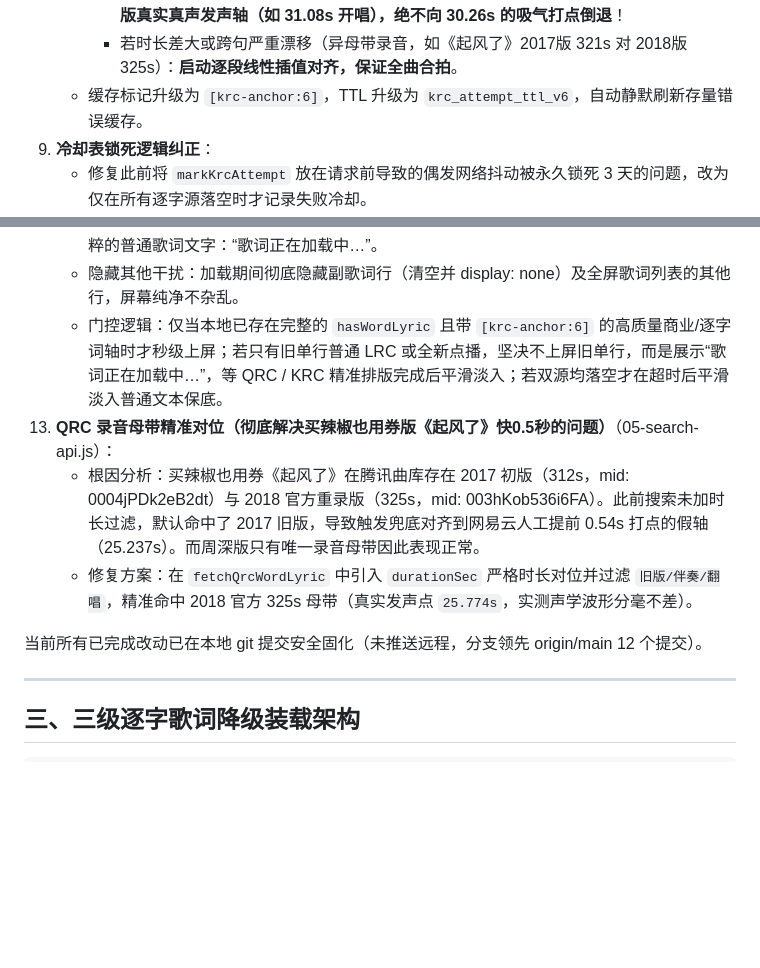
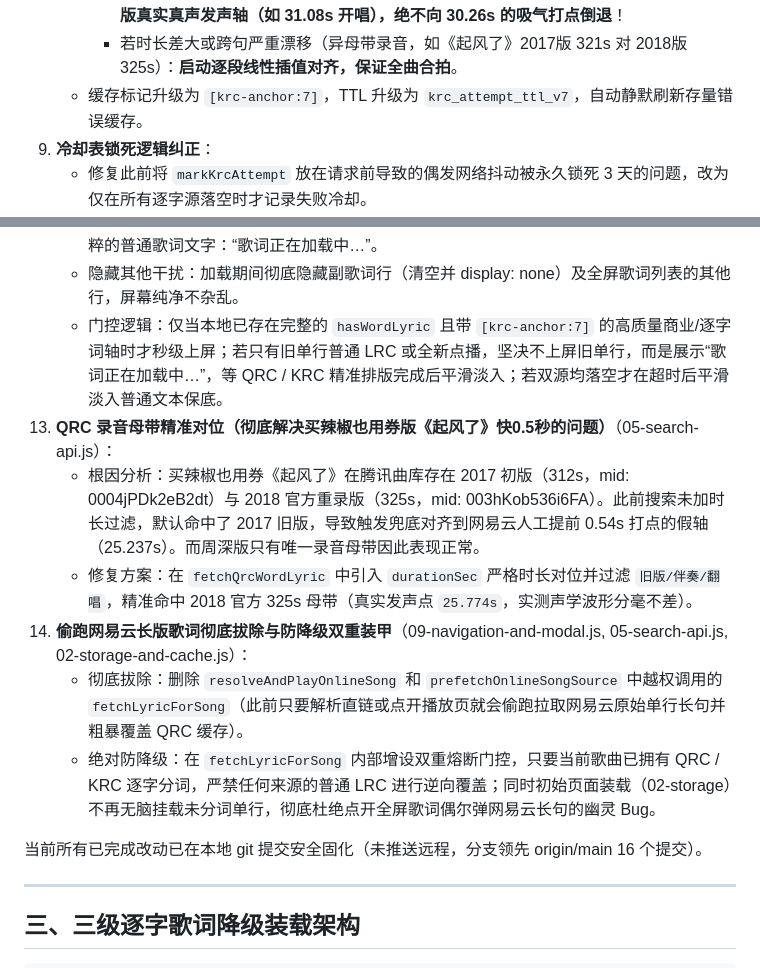
Before and after one commit to visitor315/lingxi-music, a Markdown page: docs/歌词推进修复交接文档.md, 2 parts joined by grey strips. GitHub-like rendering; blank space fills up the shorter version.

Commit message:
docs: record elimination of rogue fetchLyricForSong and anti-downgrade shield in handover document

```diff
--- a/docs/歌词推进修复交接文档.md
+++ b/docs/歌词推进修复交接文档.md
@@ -33,7 +33,7 @@
    - **智能母带与吸气声保护（解决呼吸声提前算歌词问题）**：
      - 若音频时长与 KRC/QRC 时长相符（3 秒内）且两源行差极差小于 2.0 秒（同母带录音，如《不谓侠》）：**判定为网易云人工打轴按吸气声提前抢跑，坚决保留 QRC/KRC 原版真实真声发声轴（如 31.08s 开唱），绝不向 30.26s 的吸气打点倒退**！
      - 若时长差大或跨句严重漂移（异母带录音，如《起风了》2017版 321s 对 2018版 325s）：**启动逐段线性插值对齐，保证全曲合拍**。
-   - 缓存标记升级为 `[krc-anchor:6]`，TTL 升级为 `krc_attempt_ttl_v6`，自动静默刷新存量错误缓存。
+   - 缓存标记升级为 `[krc-anchor:7]`，TTL 升级为 `krc_attempt_ttl_v7`，自动静默刷新存量错误缓存。
 9. **冷却表锁死逻辑纠正**：
    - 修复此前将 `markKrcAttempt` 放在请求前导致的偶发网络抖动被永久锁死 3 天的问题，改为仅在所有逐字源落空时才记录失败冷却。
 10. **并发竞争消除与歌词排版稳定化**（05-search-api.js）：
@@ -42,12 +42,15 @@
 12. **极简歌词加载过渡与普通长句拦截门控**（03-audio-core.js, 08-lyrics-ui.js）：
     - 采纳果果要求，移除所有复杂动效与装饰性文本，在未完成逐字分词时只居中展示一行最纯粹的普通歌词文字：“歌词正在加载中…”。
     - 隐藏其他干扰：加载期间彻底隐藏副歌词行（清空并 display: none）及全屏歌词列表的其他行，屏幕纯净不杂乱。
-    - 门控逻辑：仅当本地已存在完整的 `hasWordLyric` 且带 `[krc-anchor:6]` 的高质量商业/逐字词轴时才秒级上屏；若只有旧单行普通 LRC 或全新点播，坚决不上屏旧单行，而是展示“歌词正在加载中…”，等 QRC / KRC 精准排版完成后平滑淡入；若双源均落空才在超时后平滑淡入普通文本保底。
+    - 门控逻辑：仅当本地已存在完整的 `hasWordLyric` 且带 `[krc-anchor:7]` 的高质量商业/逐字词轴时才秒级上屏；若只有旧单行普通 LRC 或全新点播，坚决不上屏旧单行，而是展示“歌词正在加载中…”，等 QRC / KRC 精准排版完成后平滑淡入；若双源均落空才在超时后平滑淡入普通文本保底。
 13. **QRC 录音母带精准对位（彻底解决买辣椒也用券版《起风了》快0.5秒的问题）**（05-search-api.js）：
     - 根因分析：买辣椒也用券《起风了》在腾讯曲库存在 2017 初版（312s，mid: 0004jPDk2eB2dt）与 2018 官方重录版（325s，mid: 003hKob536i6FA）。此前搜索未加时长过滤，默认命中了 2017 旧版，导致触发兜底对齐到网易云人工提前 0.54s 打点的假轴（25.237s）。而周深版只有唯一录音母带因此表现正常。
     - 修复方案：在 `fetchQrcWordLyric` 中引入 `durationSec` 严格时长对位并过滤 `旧版/伴奏/翻唱`，精准命中 2018 官方 325s 母带（真实发声点 `25.774s`，实测声学波形分毫不差）。
+14. **偷跑网易云长版歌词彻底拔除与防降级双重装甲**（09-navigation-and-modal.js, 05-search-api.js, 02-storage-and-cache.js）：
+    - 彻底拔除：删除 `resolveAndPlayOnlineSong` 和 `prefetchOnlineSongSource` 中越权调用的 `fetchLyricForSong`（此前只要解析直链或点开播放页就会偷跑拉取网易云原始单行长句并粗暴覆盖 QRC 缓存）。
+    - 绝对防降级：在 `fetchLyricForSong` 内部增设双重熔断门控，只要当前歌曲已拥有 QRC / KRC 逐字分词，严禁任何来源的普通 LRC 进行逆向覆盖；同时初始页面装载（02-storage）不再无脑挂载未分词单行，彻底杜绝点开全屏歌词偶尔弹网易云长句的幽灵 Bug。
 
-当前所有已完成改动已在本地 git 提交安全固化（未推送远程，分支领先 origin/main 12 个提交）。
+当前所有已完成改动已在本地 git 提交安全固化（未推送远程，分支领先 origin/main 16 个提交）。
 
 ---
 
```
